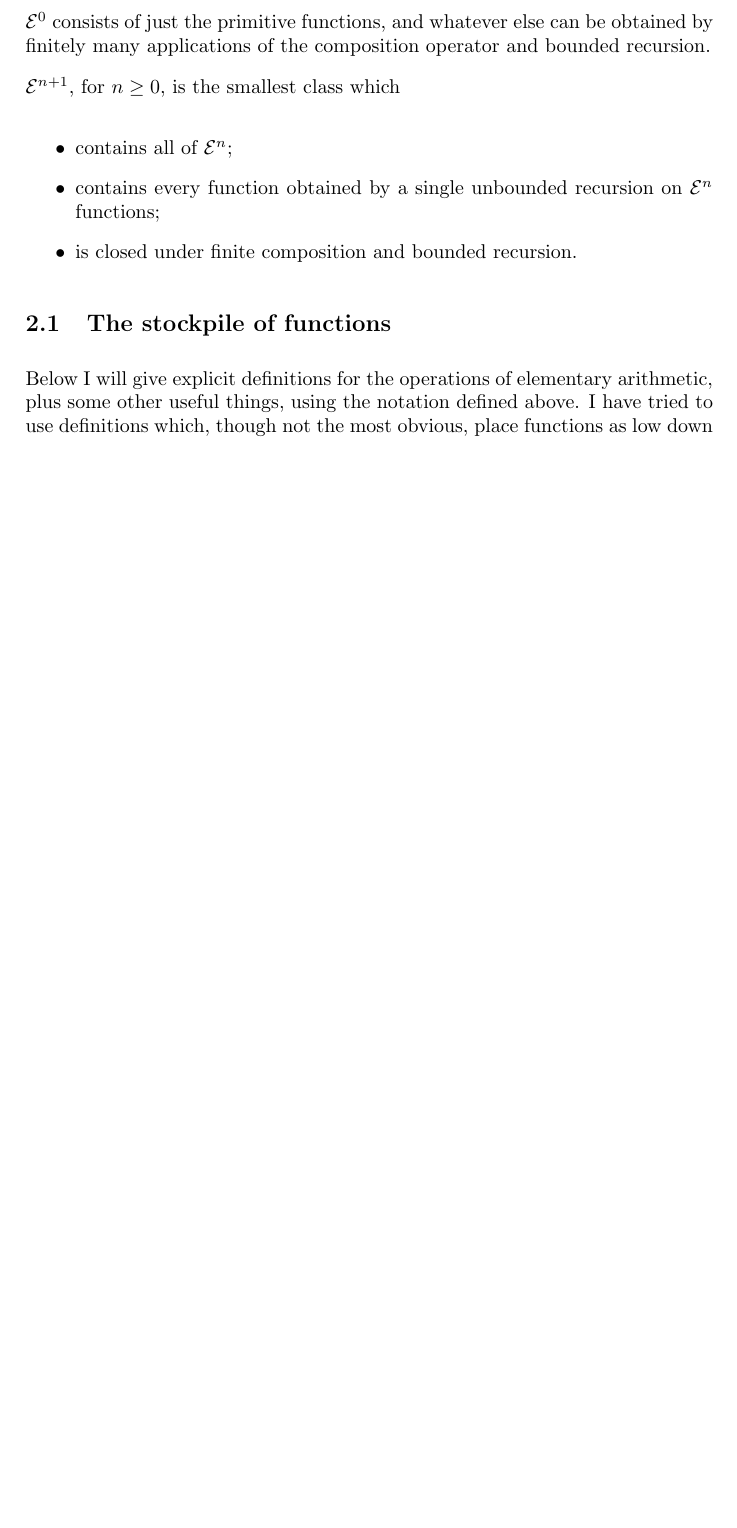
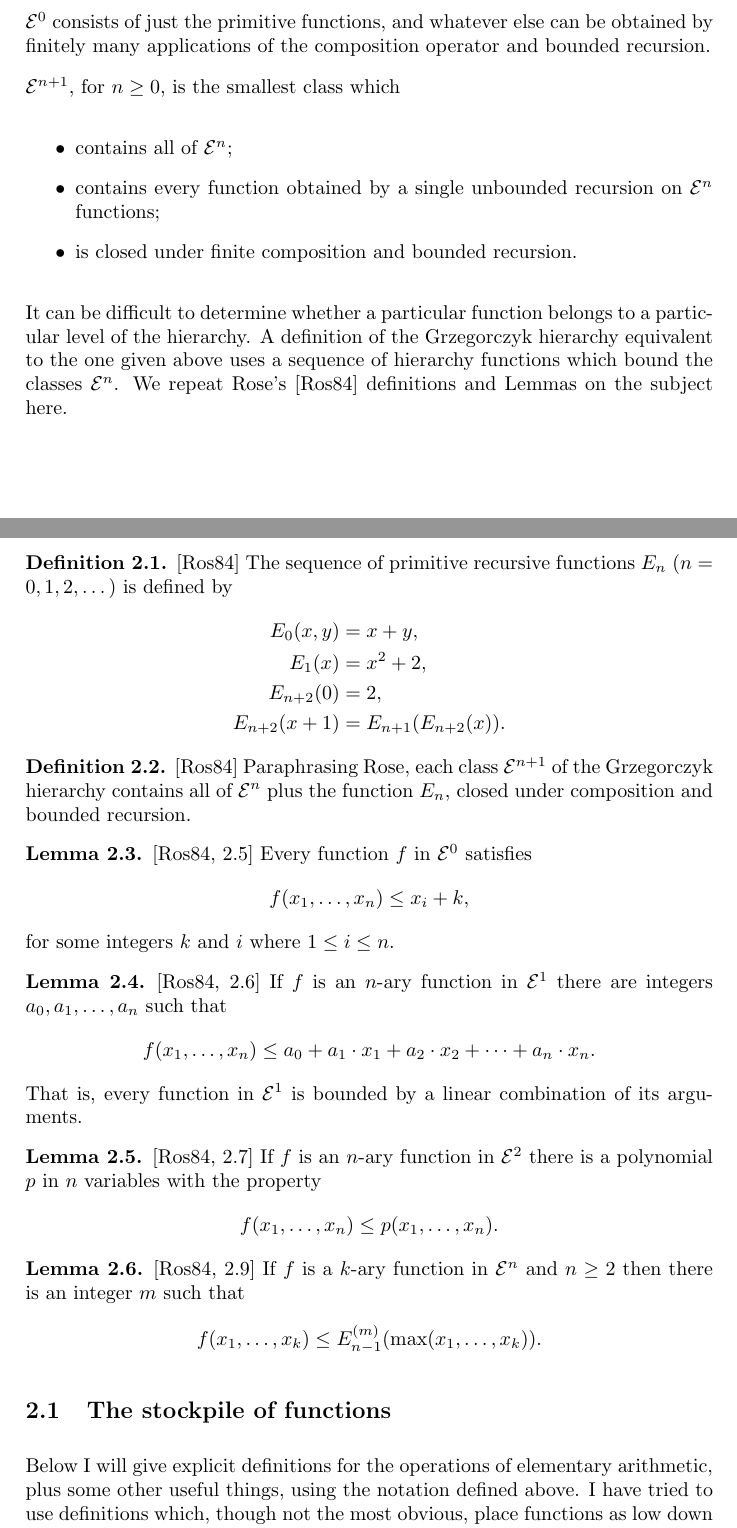
Before and after one commit to christianp/PHD-Notes, a LaTeX document (bass_serre_computability.tex): part of page 5 of 30 before the commit and two parts of pages 5 and 6 of 31 after it, the two joined at a grey line, cut so that both start at the same text, the shorter picture padded with empty space. Compiled offline with pdfLaTeX.

Commit message:
add references to Rose about bounds on levels of hierarchy

```diff
--- a/bass_serre_computability.tex
+++ b/bass_serre_computability.tex
@@ -237,7 +237,43 @@ The {\it Grzegorczyk hierarchy} is an infinite nested hierarchy of classes \grz{
 	\item is closed under finite composition and bounded recursion.
 \end{itemize}
 
-%The levels of the Grzegorczyk hierarchy can also be defined in terms of a stem of functions, one for each level, but we won't be going high enough for that to be useful.
+It can be difficult to determine whether a particular function belongs to a particular level of the hierarchy. A definition of the Grzegorczyk hierarchy equivalent to the one given above uses a sequence of hierarchy functions which bound the classes \grz{n}. We repeat Rose's \cite{Rose_1984} definitions and Lemmas on the subject here.
+
+\begin{definition} \cite{Rose_1984}
+The sequence of primitive recursive functions $E_n$ ($n=0,1,2,\dots$) is defined by
+\begin{align*}
+	E_0(x,y) &= x+y, \\
+	E_1(x) &= x^2+2, \\
+	E_{n+2}(0) &= 2, \\
+	E_{n+2}(x+1) &= E_{n+1}(E_{n+2}(x)).
+\end{align*}
+\end{definition}
+
+\begin{definition} \cite{Rose_1984}
+	Paraphrasing Rose, each class \grz{n+1} of the Grzegorczyk hierarchy contains all of \grz{n} plus the function $E_n$, closed under composition and bounded recursion.
+\end{definition}
+
+\begin{lemma} \cite[2.5]{Rose_1984}
+	Every function $f$ in \grz{0} satisfies
+	\[ f(x_1, \dots, x_n) \leq x_i + k, \]
+	for some integers $k$ and $i$ where $1 \leq i \leq n$.
+\end{lemma}
+
+\begin{lemma} \cite[2.6]{Rose_1984}
+	If $f$ is an $n$-ary function in \grz{1} there are integers $a_0,a_1, \dots,a_n$ such that
+	\[f(x_1,\dots,x_n) \leq a_0 + a_1 \cdot x_1 + a_2 \cdot x_2 + \dots + a_n \cdot x_n. \]
+	That is, every function in \grz{1} is bounded by a linear combination of its arguments.
+\end{lemma}
+
+\begin{lemma} \cite[2.7]{Rose_1984}
+	If $f$ is an $n$-ary function in \grz{2} there is a polynomial $p$ in $n$ variables with the property
+	\[f(x_1, \dots,x_n) \leq p(x_1, \dots, x_n). \]
+\end{lemma}
+
+\begin{lemma} \cite[2.9]{Rose_1984}
+	If $f$ is a $k$-ary function in \grz{n} and $n \geq 2$ then there is an integer $m$ such that
+	\[f(x_1, \dots, x_k) \leq E_{n-1}^{(m)}(\max(x_1, \dots, x_k)).\]
+\end{lemma}
 
 \subsection{The stockpile of functions}
 Below I will give explicit definitions for the operations of elementary arithmetic, plus some other useful things, using the notation defined above. I have tried to use definitions which, though not the most obvious, place functions as low down on the hierarchy as possible.
```
Also changed, not shown: grzegorczyk.bib (+16 -1 lines), bass_serre_computability.pdf.
